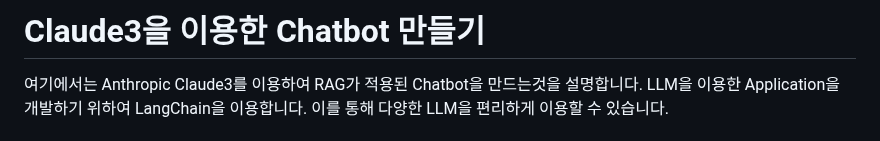
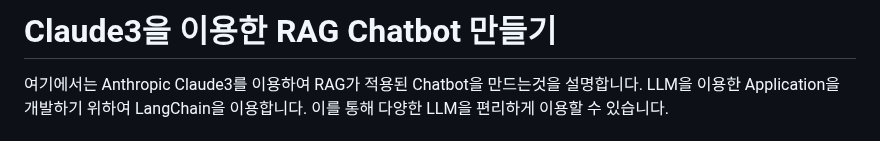
Before and after one commit to kyopark2014/llm-multimodal-and-rag, a Markdown page: README.md, the part around the change. Rendered like a GitHub page.

```diff
--- a/README.md
+++ b/README.md
@@ -1,4 +1,4 @@
-# Claude3을 이용한 Chatbot 만들기
+# Claude3을 이용한 RAG Chatbot 만들기
 
 
 여기에서는 Anthropic Claude3를 이용하여 RAG가 적용된 Chatbot을 만드는것을 설명합니다. LLM을 이용한 Application을 개발하기 위하여 LangChain을 이용합니다. 이를 통해 다양한 LLM을 편리하게 이용할 수 있습니다.
```
